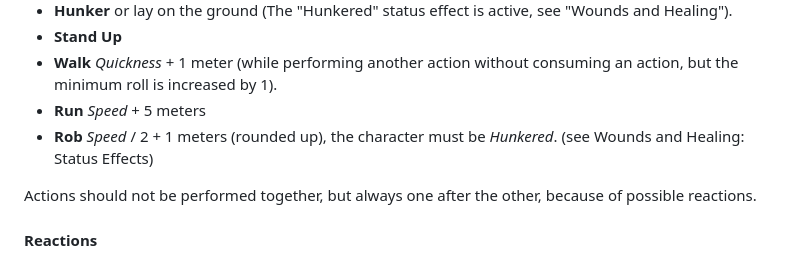
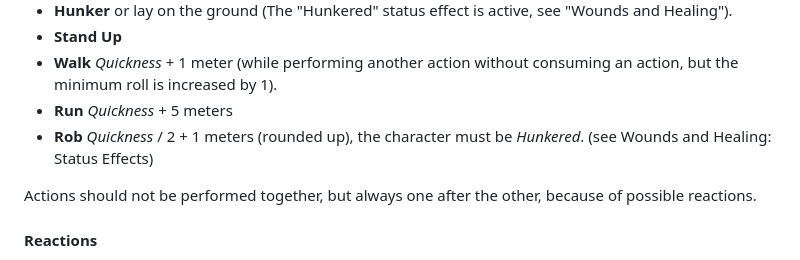
Before and after one commit to SvenBroeckling/phasesix-rulebook, a Markdown page: published/combat_en.md, the part around the change. Rendered like a GitHub page.

Commit message:
Fix: running speed

```diff
--- a/published/combat_en.md
+++ b/published/combat_en.md
@@ -37,8 +37,8 @@ Once the actions are refreshed, the participant can act in combat. To do this, h
 * **Hunker** or lay on the ground (The "Hunkered" status effect is active, see "Wounds and Healing").
 * **Stand Up**
 * **Walk** *Quickness* + 1 meter (while performing another action without consuming an action, but the minimum roll is increased by 1).
-* **Run** *Speed* + 5 meters
-* **Rob** *Speed* / 2 + 1 meters (rounded up), the character must be *Hunkered*. (see Wounds and Healing: Status Effects)
+* **Run** *Quickness* + 5 meters
+* **Rob** *Quickness* / 2 + 1 meters (rounded up), the character must be *Hunkered*. (see Wounds and Healing: Status Effects)
 
 Actions should not be performed together, but always one after the other, because of possible reactions.
 
```
